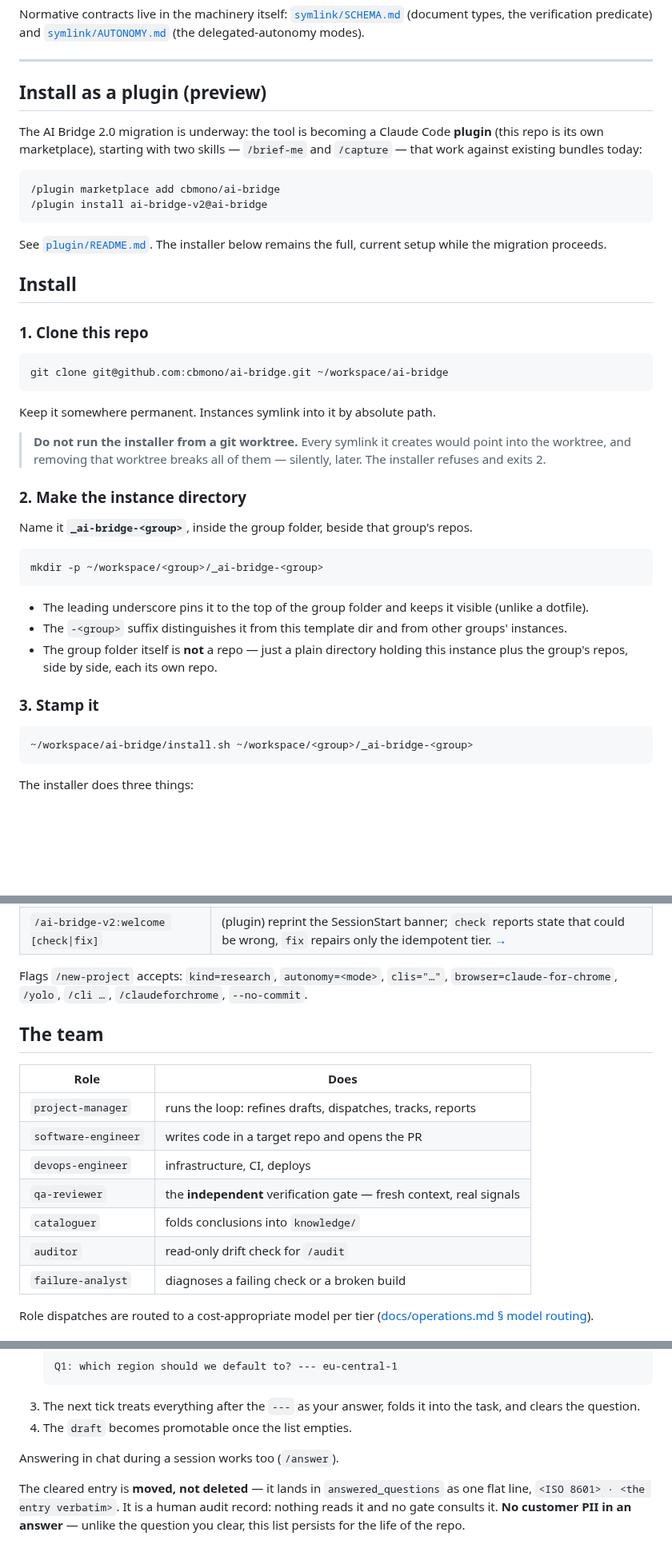
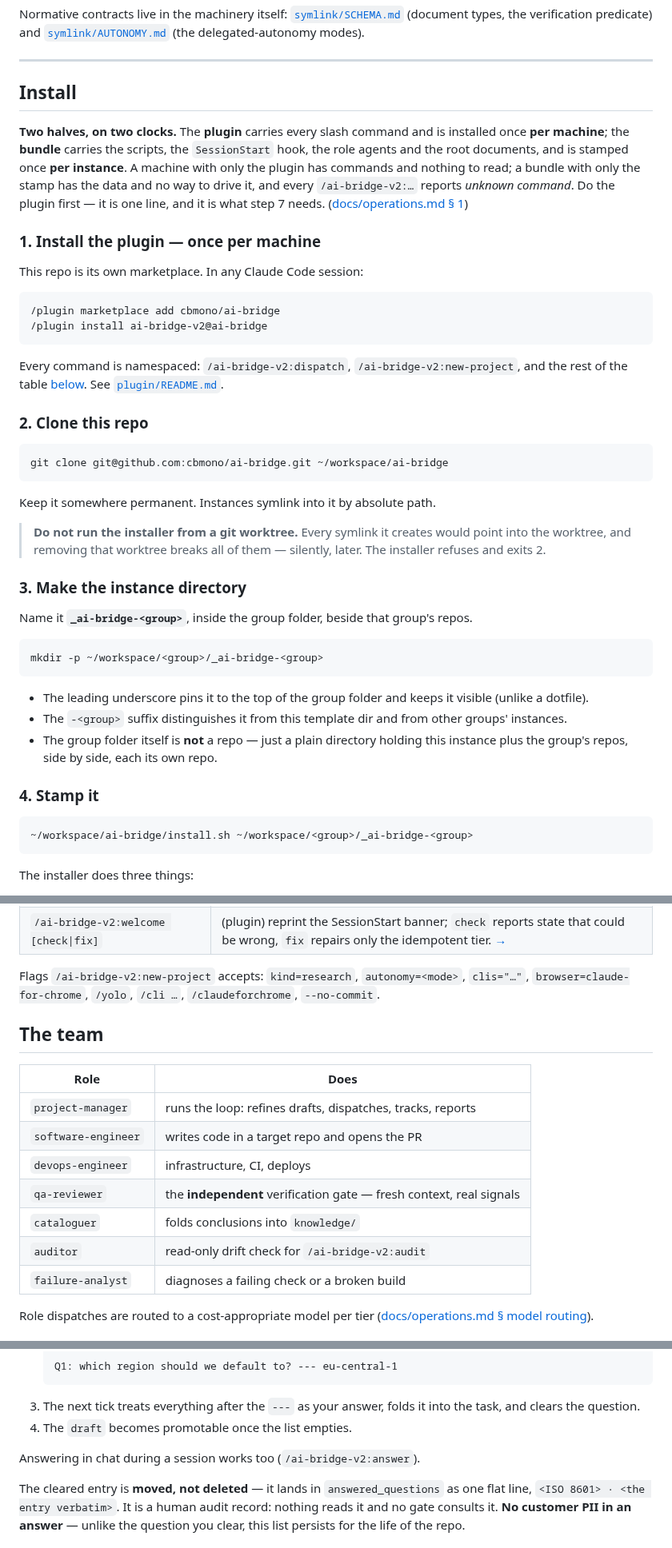
Before and after one commit to cbmono/ai-bridge, a Markdown page: README.md, 3 parts joined by grey strips. Shown at 80% size. GitHub-like rendering; blank space fills up the shorter version.

````diff
--- a/README.md
+++ b/README.md
@@ -39,23 +39,29 @@ Normative contracts live in the machinery itself: [`symlink/SCHEMA.md`](symlink/
 
 ---
 
-## Install as a plugin (preview)
+## Install
 
-The AI&nbsp;Bridge 2.0 migration is underway: the tool is becoming a Claude Code
-**plugin** (this repo is its own marketplace), starting with two skills — `/brief-me`
-and `/capture` — that work against existing bundles today:
+**Two halves, on two clocks.** The **plugin** carries every slash command and is
+installed once **per machine**; the **bundle** carries the scripts, the `SessionStart`
+hook, the role agents and the root documents, and is stamped once **per instance**. A
+machine with only the plugin has commands and nothing to read; a bundle with only the
+stamp has the data and no way to drive it, and every `/ai-bridge-v2:…` reports *unknown
+command*. Do the plugin first — it is one line, and it is what step 7 needs.
+([docs/operations.md § 1](docs/operations.md#1-installing-and-upgrading-two-halves-and-neither-updates-the-other))
+
+### 1. Install the plugin — once per machine
+
+This repo is its own marketplace. In any Claude Code session:
 
 ```
 /plugin marketplace add cbmono/ai-bridge
 /plugin install ai-bridge-v2@ai-bridge
 ```
 
-See [`plugin/README.md`](plugin/README.md). The installer below remains the full,
-current setup while the migration proceeds.
+Every command is namespaced: `/ai-bridge-v2:dispatch`, `/ai-bridge-v2:new-project`, and
+the rest of the table [below](#commands). See [`plugin/README.md`](plugin/README.md).
 
-## Install
-
-### 1. Clone this repo
+### 2. Clone this repo
 
 ```bash
 git clone git@github.com:cbmono/ai-bridge.git ~/workspace/ai-bridge
@@ -67,7 +73,7 @@ Keep it somewhere permanent. Instances symlink into it by absolute path.
 > into the worktree, and removing that worktree breaks all of them — silently, later. The
 > installer refuses and exits 2.
 
-### 2. Make the instance directory
+### 3. Make the instance directory
 
 Name it **`_ai-bridge-<group>`**, inside the group folder, beside that group's repos.
 
@@ -79,7 +85,7 @@ mkdir -p ~/workspace/<group>/_ai-bridge-<group>
 - The `-<group>` suffix distinguishes it from this template dir and from other groups' instances.
 - The group folder itself is **not** a repo — just a plain directory holding this instance plus the group's repos, side by side, each its own repo.
 
-### 3. Stamp it
+### 4. Stamp it
 
 ```bash
 ~/workspace/ai-bridge/install.sh ~/workspace/<group>/_ai-bridge-<group>
@@ -228,7 +235,7 @@ Run these inside an instance.
 | `/ai-bridge-v2:close-project <slug>` | (plugin) close a project and fold its conclusions into `knowledge/`, then remove its folder — or freeze and keep it, on `retain: true`. [→](docs/schema.md#closing-a-project) |
 | `/ai-bridge-v2:welcome [check\|fix]` | (plugin) reprint the SessionStart banner; `check` reports state that could be wrong, `fix` repairs only the idempotent tier. [→](docs/conventions.md#21-ai-bridge-reports-facts-that-can-be-false-and-fix-is-tiered-in-code) |
 
-Flags `/new-project` accepts: `kind=research`, `autonomy=<mode>`, `clis="…"`,
+Flags `/ai-bridge-v2:new-project` accepts: `kind=research`, `autonomy=<mode>`, `clis="…"`,
 `browser=claude-for-chrome`, `/yolo`, `/cli …`, `/claudeforchrome`, `--no-commit`.
 
 ## The team
@@ -240,7 +247,7 @@ Flags `/new-project` accepts: `kind=research`, `autonomy=<mode>`, `clis="…"`,
 | `devops-engineer` | infrastructure, CI, deploys |
 | `qa-reviewer` | the **independent** verification gate — fresh context, real signals |
 | `cataloguer` | folds conclusions into `knowledge/` |
-| `auditor` | read-only drift check for `/audit` |
+| `auditor` | read-only drift check for `/ai-bridge-v2:audit` |
 | `failure-analyst` | diagnoses a failing check or a broken build |
 
 Role dispatches are routed to a cost-appropriate model per tier
@@ -295,7 +302,7 @@ When a `draft` is blocked it lists numbered `open_questions` (`Q1:`, `Q2:`, …)
    task, and clears the question.
 4. The `draft` becomes promotable once the list empties.
 
-Answering in chat during a session works too (`/answer`).
+Answering in chat during a session works too (`/ai-bridge-v2:answer`).
 
 The cleared entry is **moved, not deleted** — it lands in `answered_questions` as one flat
 line, `<ISO 8601> · <the entry verbatim>`. It is a human audit record: nothing reads it and
````
Also changed, not shown: other parts of README.md (+19 -18 lines), seed/CLAUDE.md (+2 -3 lines).
